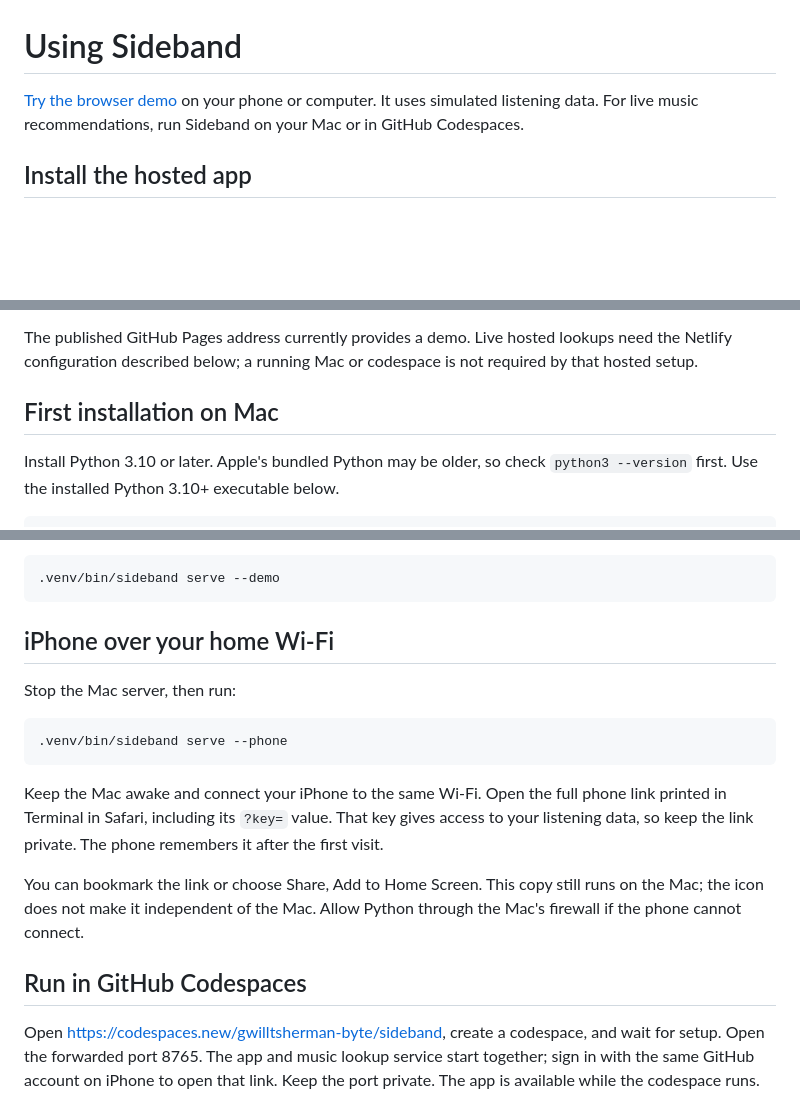
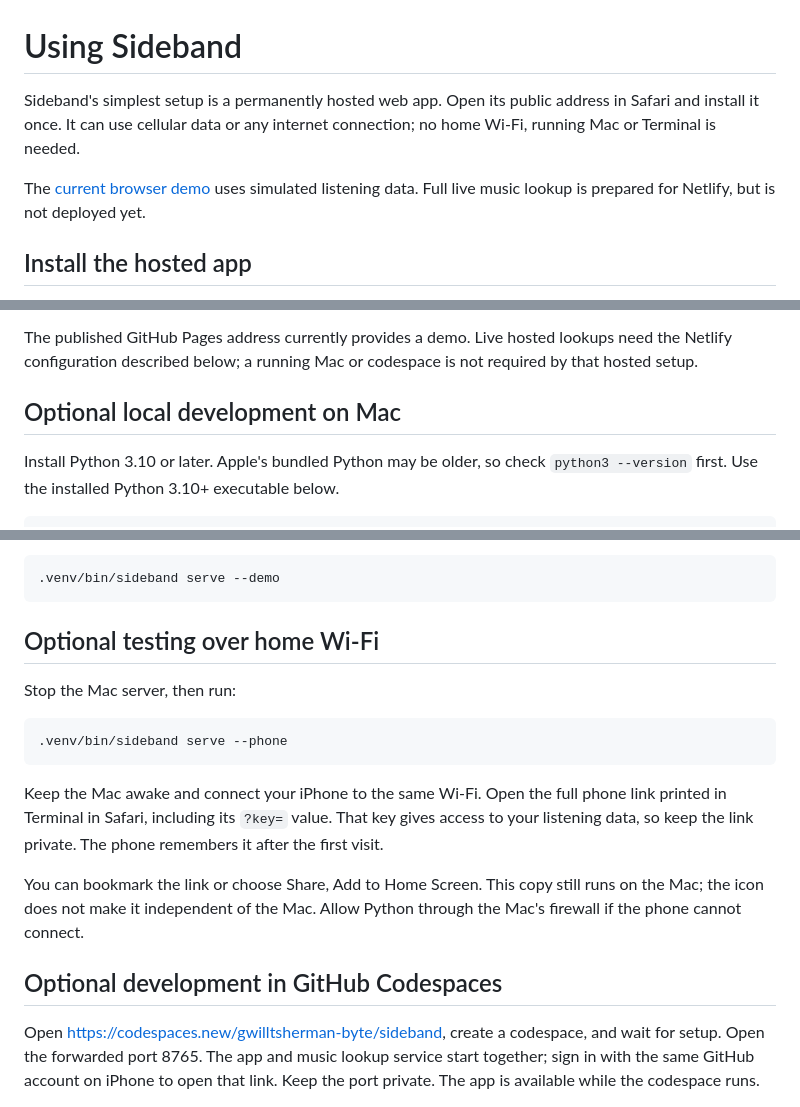
Before and after one commit to gwilltsherman-byte/sideband, a Markdown page: RUNNING.md, 3 parts joined by grey strips. GitHub-like rendering; blank space fills up the shorter version.

Commit message:
Make permanent hosted installation the main Sideband setup

````diff
--- a/RUNNING.md
+++ b/RUNNING.md
@@ -1,8 +1,12 @@
 # Using Sideband
 
-[Try the browser demo](https://gwilltsherman-byte.github.io/sideband/?demo=1)
-on your phone or computer. It uses simulated listening data. For live music
-recommendations, run Sideband on your Mac or in GitHub Codespaces.
+Sideband's simplest setup is a permanently hosted web app. Open its public
+address in Safari and install it once. It can use cellular data or any internet
+connection; no home Wi-Fi, running Mac or Terminal is needed.
+
+The [current browser demo](https://gwilltsherman-byte.github.io/sideband/?demo=1)
+uses simulated listening data. Full live music lookup is prepared for Netlify,
+but is not deployed yet.
 
 ## Install the hosted app
 
@@ -21,7 +25,7 @@ The published GitHub Pages address currently provides a demo. Live hosted
 lookups need the Netlify configuration described below; a running Mac or
 codespace is not required by that hosted setup.
 
-## First installation on Mac
+## Optional local development on Mac
 
 Install Python 3.10 or later. Apple's bundled Python may be older, so check
 `python3 --version` first. Use the installed Python 3.10+ executable below.
@@ -59,7 +63,7 @@ To try a simulated listener without network lookups:
 .venv/bin/sideband serve --demo
 ```
 
-## iPhone over your home Wi-Fi
+## Optional testing over home Wi-Fi
 
 Stop the Mac server, then run:
 
@@ -76,7 +80,7 @@ You can bookmark the link or choose Share, Add to Home Screen. This copy
 still runs on the Mac; the icon does not make it independent of the Mac.
 Allow Python through the Mac's firewall if the phone cannot connect.
 
-## Run in GitHub Codespaces
+## Optional development in GitHub Codespaces
 
 Open https://codespaces.new/gwilltsherman-byte/sideband, create a codespace, and
 wait for setup. Open the forwarded port 8765. The app and music lookup service
````
